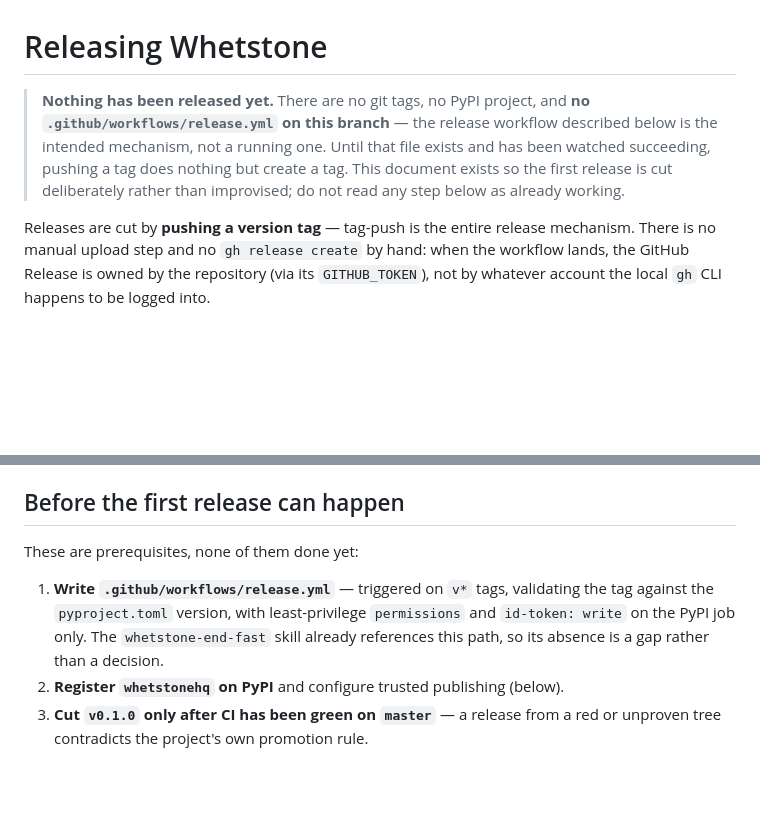
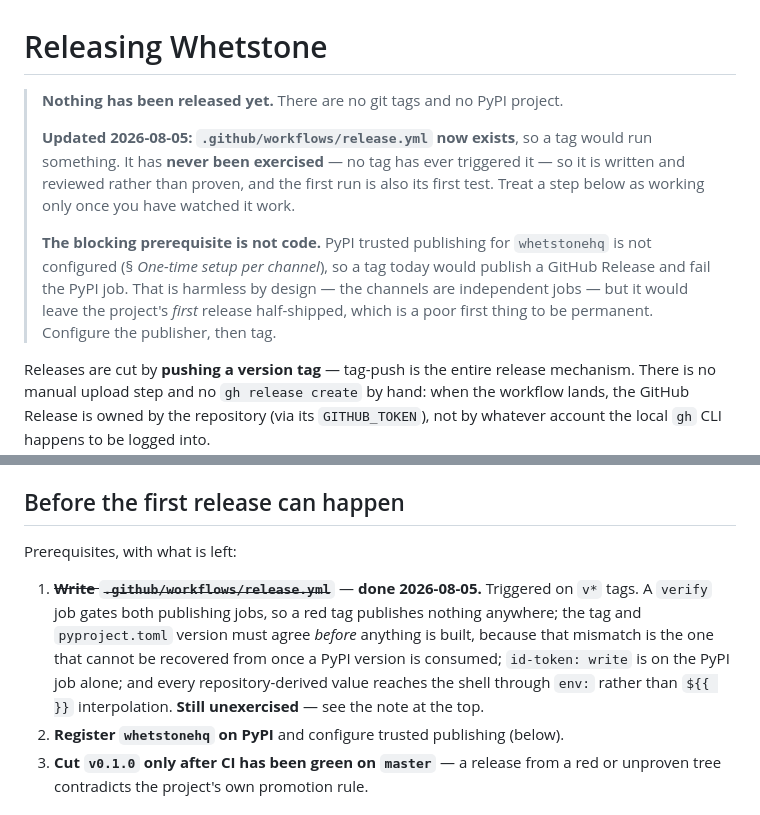
Before and after one commit to haqaliz/whetstone, a Markdown page: RELEASING.md, 2 parts joined by grey strips. GitHub-like rendering; blank space fills up the shorter version.

Commit message:
Stop saying the workflow is absent, now that it is merely unproven
RELEASING.md opened by stating there is no release workflow on this branch. That was exact until this session built one, and a document whose first sentence is false is worse than one that is merely incomplete — especially this document, whose whole purpose is that the first release is cut deliberately.

The replacement draws the distinction that now matters: the workflow exists, so a tag would run something, but it has never been exercised, so it is reviewed rather than proven and its first run is also its first test. And it names what actually blocks a release, which is not code — PyPI trusted publishing for whetstonehq is unconfigured, so a tag today would publish a GitHub Release and fail the PyPI job, leaving the project's first release half-shipped.

The decision to hold rather than tag was the user's, and this records why.

Co-Authored-By: Claude Opus 5 (1M context) <noreply@anthropic.com>

```diff
--- a/RELEASING.md
+++ b/RELEASING.md
@@ -1,10 +1,17 @@
 # Releasing Whetstone
 
-> **Nothing has been released yet.** There are no git tags, no PyPI project, and **no
-> `.github/workflows/release.yml` on this branch** — the release workflow described below is the
-> intended mechanism, not a running one. Until that file exists and has been watched succeeding,
-> pushing a tag does nothing but create a tag. This document exists so the first release is cut
-> deliberately rather than improvised; do not read any step below as already working.
+> **Nothing has been released yet.** There are no git tags and no PyPI project.
+>
+> **Updated 2026-08-05: `.github/workflows/release.yml` now exists**, so a tag would run
+> something. It has **never been exercised** — no tag has ever triggered it — so it is written
+> and reviewed rather than proven, and the first run is also its first test. Treat a step below
+> as working only once you have watched it work.
+>
+> **The blocking prerequisite is not code.** PyPI trusted publishing for `whetstonehq` is not
+> configured (§ *One-time setup per channel*), so a tag today would publish a GitHub Release and
+> fail the PyPI job. That is harmless by design — the channels are independent jobs — but it
+> would leave the project's *first* release half-shipped, which is a poor first thing to be
+> permanent. Configure the publisher, then tag.
 
 Releases are cut by **pushing a version tag** — tag-push is the entire release mechanism. There
 is no manual upload step and no `gh release create` by hand: when the workflow lands, the
@@ -54,12 +61,14 @@ Tags are `vX.Y.Z` (e.g. `v0.1.0`).
 
 ## Before the first release can happen
 
-These are prerequisites, none of them done yet:
+Prerequisites, with what is left:
 
-1. **Write `.github/workflows/release.yml`** — triggered on `v*` tags, validating the tag against
-   the `pyproject.toml` version, with least-privilege `permissions` and `id-token: write` on the
-   PyPI job only. The `whetstone-end-fast` skill already references this path, so its absence is
-   a gap rather than a decision.
+1. ~~**Write `.github/workflows/release.yml`**~~ — **done 2026-08-05.** Triggered on `v*` tags. A
+   `verify` job gates both publishing jobs, so a red tag publishes nothing anywhere; the tag and
+   `pyproject.toml` version must agree *before* anything is built, because that mismatch is the
+   one that cannot be recovered from once a PyPI version is consumed; `id-token: write` is on the
+   PyPI job alone; and every repository-derived value reaches the shell through `env:` rather than
+   `${{ }}` interpolation. **Still unexercised** — see the note at the top.
 2. **Register `whetstonehq` on PyPI** and configure trusted publishing (below).
 3. **Cut `v0.1.0` only after CI has been green on `master`** — a release from a red or unproven
    tree contradicts the project's own promotion rule.
```
